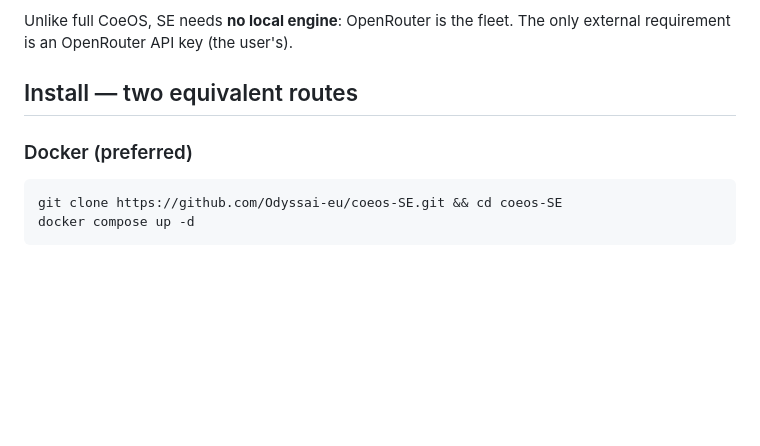
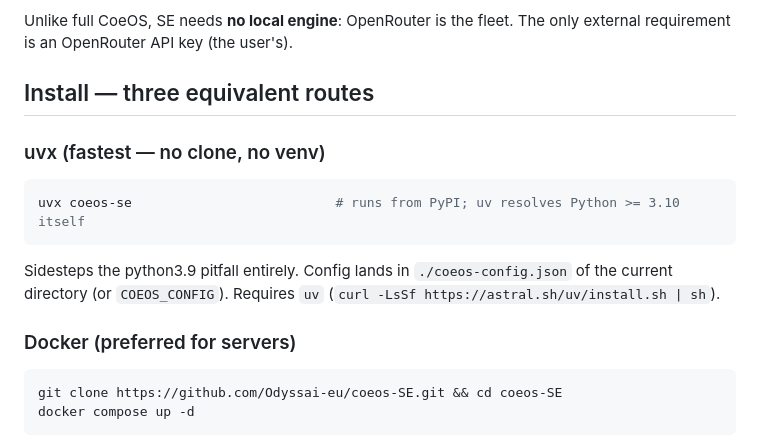
Before and after one commit to Odyssai-eu/coeos-SE, a Markdown page: AGENTS.md, the part around the change. Drawn GitHub-style; blank space fills up the shorter version.

Commit message:
docs: uvx coeos-se — zero-install route now that the package is on PyPI
Published coeos-se 0.3.1 to PyPI; uvx resolves a suitable Python itself,
which retires the stock-macOS python3.9 pitfall for workstation installs.
Docker stays the server route.

Co-Authored-By: Claude Opus 4.8 <noreply@anthropic.com>

````diff
--- a/AGENTS.md
+++ b/AGENTS.md
@@ -15,9 +15,19 @@ config in one JSON file. Nothing else to deploy.
 Unlike full CoeOS, SE needs **no local engine**: OpenRouter is the fleet.
 The only external requirement is an OpenRouter API key (the user's).
 
-## Install — two equivalent routes
+## Install — three equivalent routes
 
-### Docker (preferred)
+### uvx (fastest — no clone, no venv)
+
+```sh
+uvx coeos-se                          # runs from PyPI; uv resolves Python >= 3.10 itself
+```
+
+Sidesteps the python3.9 pitfall entirely. Config lands in `./coeos-config.json`
+of the current directory (or `COEOS_CONFIG`). Requires `uv`
+(`curl -LsSf https://astral.sh/uv/install.sh | sh`).
+
+### Docker (preferred for servers)
 
 ```sh
 git clone https://github.com/Odyssai-eu/coeos-SE.git && cd coeos-SE
````
Also changed, not shown: README.md (+3 -1 lines).
